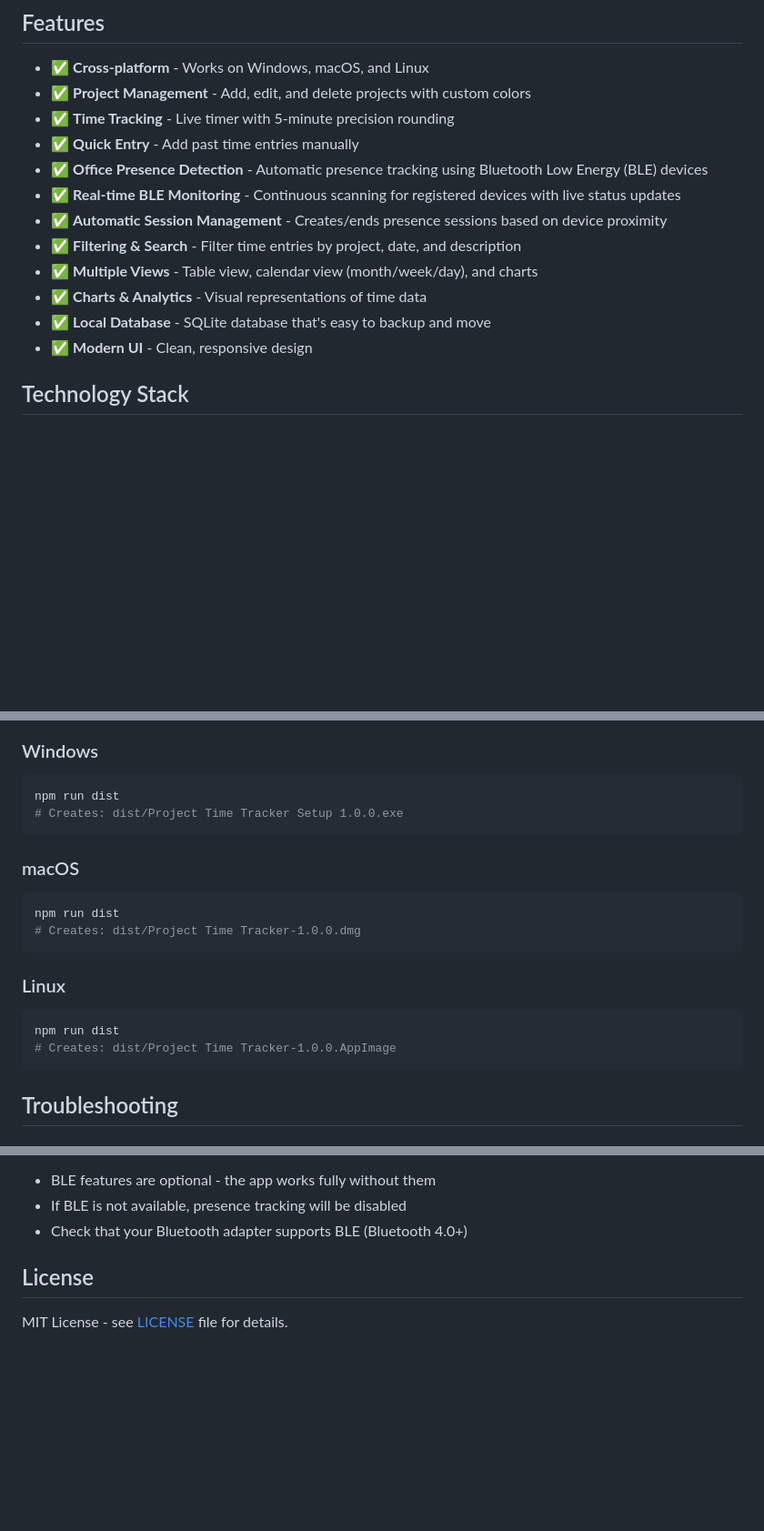
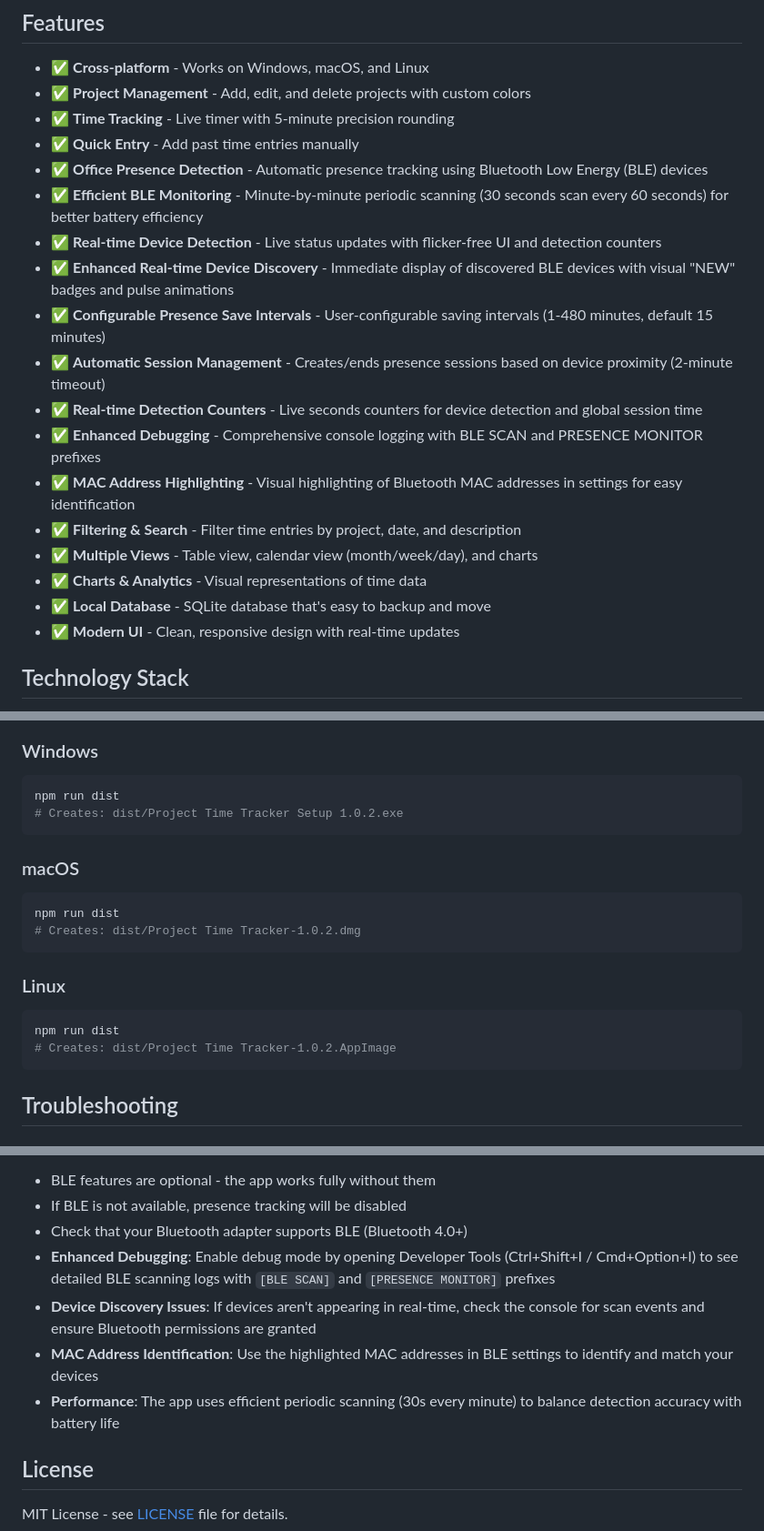
Before and after one commit to doumdi/project-time-tracker, a Markdown page: README.md, 3 parts joined by grey strips. Shown at 91% size. GitHub-like rendering; blank space fills up the shorter version.

````diff
--- a/README.md
+++ b/README.md
@@ -35,13 +38,19 @@ Author(s) :
 - ✅ **Time Tracking** - Live timer with 5-minute precision rounding
 - ✅ **Quick Entry** - Add past time entries manually
 - ✅ **Office Presence Detection** - Automatic presence tracking using Bluetooth Low Energy (BLE) devices
-- ✅ **Real-time BLE Monitoring** - Continuous scanning for registered devices with live status updates
-- ✅ **Automatic Session Management** - Creates/ends presence sessions based on device proximity
+- ✅ **Efficient BLE Monitoring** - Minute-by-minute periodic scanning (30 seconds scan every 60 seconds) for better battery efficiency
+- ✅ **Real-time Device Detection** - Live status updates with flicker-free UI and detection counters
+- ✅ **Enhanced Real-time Device Discovery** - Immediate display of discovered BLE devices with visual "NEW" badges and pulse animations
+- ✅ **Configurable Presence Save Intervals** - User-configurable saving intervals (1-480 minutes, default 15 minutes)
+- ✅ **Automatic Session Management** - Creates/ends presence sessions based on device proximity (2-minute timeout)
+- ✅ **Real-time Detection Counters** - Live seconds counters for device detection and global session time
+- ✅ **Enhanced Debugging** - Comprehensive console logging with BLE SCAN and PRESENCE MONITOR prefixes
+- ✅ **MAC Address Highlighting** - Visual highlighting of Bluetooth MAC addresses in settings for easy identification
 - ✅ **Filtering & Search** - Filter time entries by project, date, and description
 - ✅ **Multiple Views** - Table view, calendar view (month/week/day), and charts
 - ✅ **Charts & Analytics** - Visual representations of time data
 - ✅ **Local Database** - SQLite database that's easy to backup and move
-- ✅ **Modern UI** - Clean, responsive design
+- ✅ **Modern UI** - Clean, responsive design with real-time updates
 
 ## Technology Stack
 
@@ -195,19 +226,19 @@ src/
 ### Windows
 ```bash
 npm run dist
-# Creates: dist/Project Time Tracker Setup 1.0.0.exe
+# Creates: dist/Project Time Tracker Setup 1.0.2.exe
 ```
 
 ### macOS
 ```bash
 npm run dist
-# Creates: dist/Project Time Tracker-1.0.0.dmg
+# Creates: dist/Project Time Tracker-1.0.2.dmg
 ```
 
 ### Linux
 ```bash
 npm run dist
-# Creates: dist/Project Time Tracker-1.0.0.AppImage
+# Creates: dist/Project Time Tracker-1.0.2.AppImage
 ```
 
 ## Troubleshooting
@@ -234,6 +265,10 @@ npm run dist
 - BLE features are optional - the app works fully without them
 - If BLE is not available, presence tracking will be disabled
 - Check that your Bluetooth adapter supports BLE (Bluetooth 4.0+)
+- **Enhanced Debugging**: Enable debug mode by opening Developer Tools (Ctrl+Shift+I / Cmd+Option+I) to see detailed BLE scanning logs with `[BLE SCAN]` and `[PRESENCE MONITOR]` prefixes
+- **Device Discovery Issues**: If devices aren't appearing in real-time, check the console for scan events and ensure Bluetooth permissions are granted
+- **MAC Address Identification**: Use the highlighted MAC addresses in BLE settings to identify and match your devices
+- **Performance**: The app uses efficient periodic scanning (30s every minute) to balance detection accuracy with battery life
 
 ## License
 
````
Also changed, not shown: other parts of README.md (+36 -11 lines).
